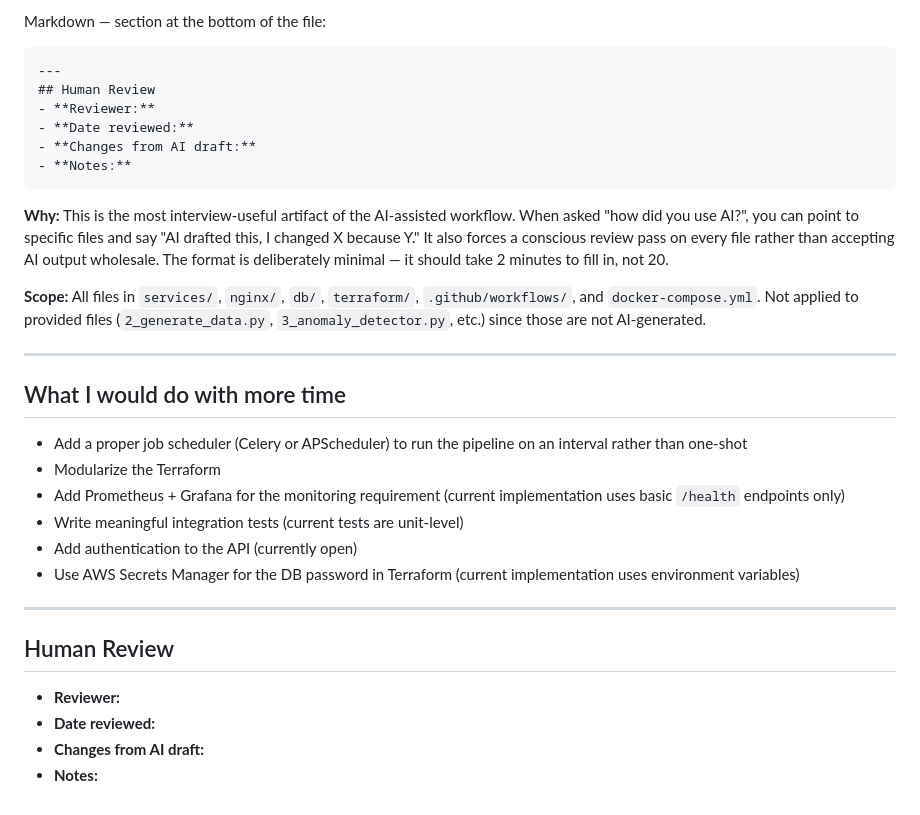
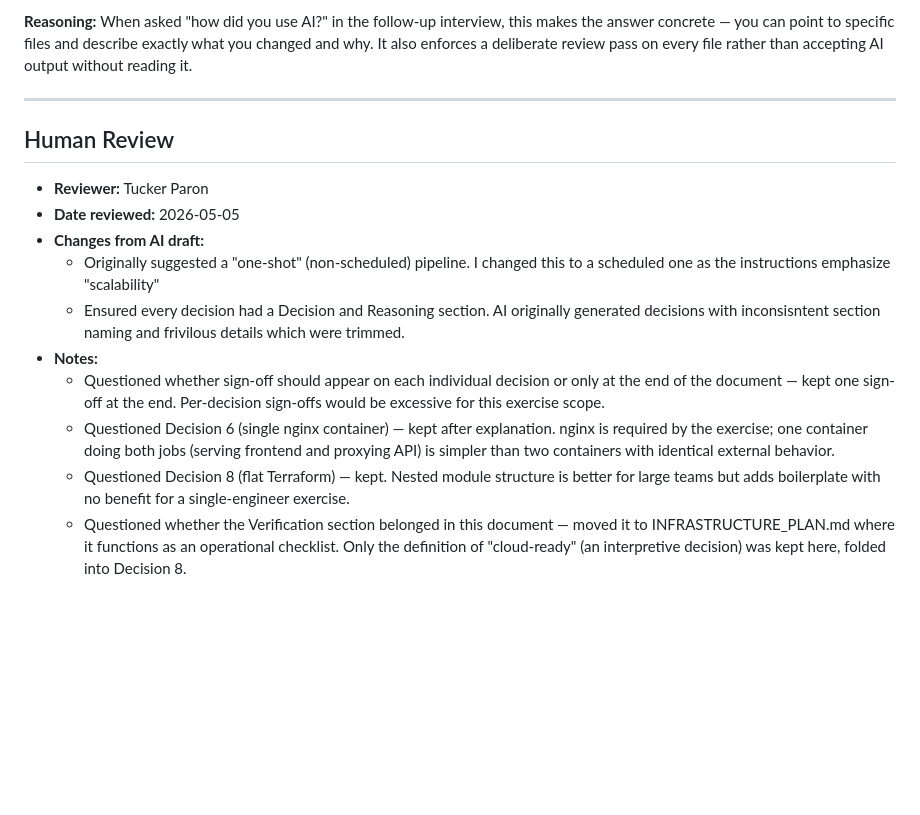
Before and after one commit to tuckerparon/hks_research_infra, a Markdown page: DECISIONS.md, the part around one of its changes. GitHub-like rendering; blank space fills up the shorter version.

````diff
--- a/DECISIONS.md
+++ b/DECISIONS.md
@@ -155,33 +101,16 @@ Python / YAML / HCL (Terraform) — comment block at the top of the file:
-Markdown — section at the bottom of the file:
-```
----
-## Human Review
-- **Reviewer:**
-- **Date reviewed:**
-- **Changes from AI draft:**
-- **Notes:**
-```
-
-**Why:** This is the most interview-useful artifact of the AI-assisted workflow. When asked "how did you use AI?", you can point to specific files and say "AI drafted this, I changed X because Y." It also forces a conscious review pass on every file rather than accepting AI output wholesale. The format is deliberately minimal — it should take 2 minutes to fill in, not 20.
-
-**Scope:** All files in `services/`, `nginx/`, `db/`, `terraform/`, `.github/workflows/`, and `docker-compose.yml`. Not applied to provided files (`2_generate_data.py`, `3_anomaly_detector.py`, etc.) since those are not AI-generated.
-
----
-
-## What I would do with more time
-
-- Add a proper job scheduler (Celery or APScheduler) to run the pipeline on an interval rather than one-shot
-- Modularize the Terraform
-- Add Prometheus + Grafana for the monitoring requirement (current implementation uses basic `/health` endpoints only)
-- Write meaningful integration tests (current tests are unit-level)
-- Add authentication to the API (currently open)
-- Use AWS Secrets Manager for the DB password in Terraform (current implementation uses environment variables)
+**Reasoning:** When asked "how did you use AI?" in the follow-up interview, this makes the answer concrete — you can point to specific files and describe exactly what you changed and why. It also enforces a deliberate review pass on every file rather than accepting AI output without reading it.
 
 ---
 
 ## Human Review
 
-- **Reviewer:**
-- **Date reviewed:**
+- **Reviewer:** Tucker Paron
+- **Date reviewed:** 2026-05-05
 - **Changes from AI draft:**
+    - Originally suggested a "one-shot" (non-scheduled) pipeline. I changed this to a scheduled one as the instructions emphasize "scalability"
+    - Ensured every decision had a Decision and Reasoning section. AI originally generated decisions with inconsisntent section naming and frivilous details which were trimmed.
 - **Notes:**
+    - Questioned whether sign-off should appear on each individual decision or only at the end of the document — kept one sign-off at the end. Per-decision sign-offs would be excessive for this exercise scope.
+    - Questioned Decision 6 (single nginx container) — kept after explanation. nginx is required by the exercise; one container doing both jobs (serving frontend and proxying API) is simpler than two containers with identical external behavior.
+    - Questioned Decision 8 (flat Terraform) — kept. Nested module structure is better for large teams but adds boilerplate with no benefit for a single-engineer exercise.
+    - Questioned whether the Verification section belonged in this document — moved it to INFRASTRUCTURE_PLAN.md where it functions as an operational checklist. Only the definition of "cloud-ready" (an interpretive decision) was kept here, folded into Decision 8.
````
Also changed, not shown: other parts of DECISIONS.md (+27 -81 lines), INFRASTRUCTURE_PLAN.md (+30 -16 lines).
